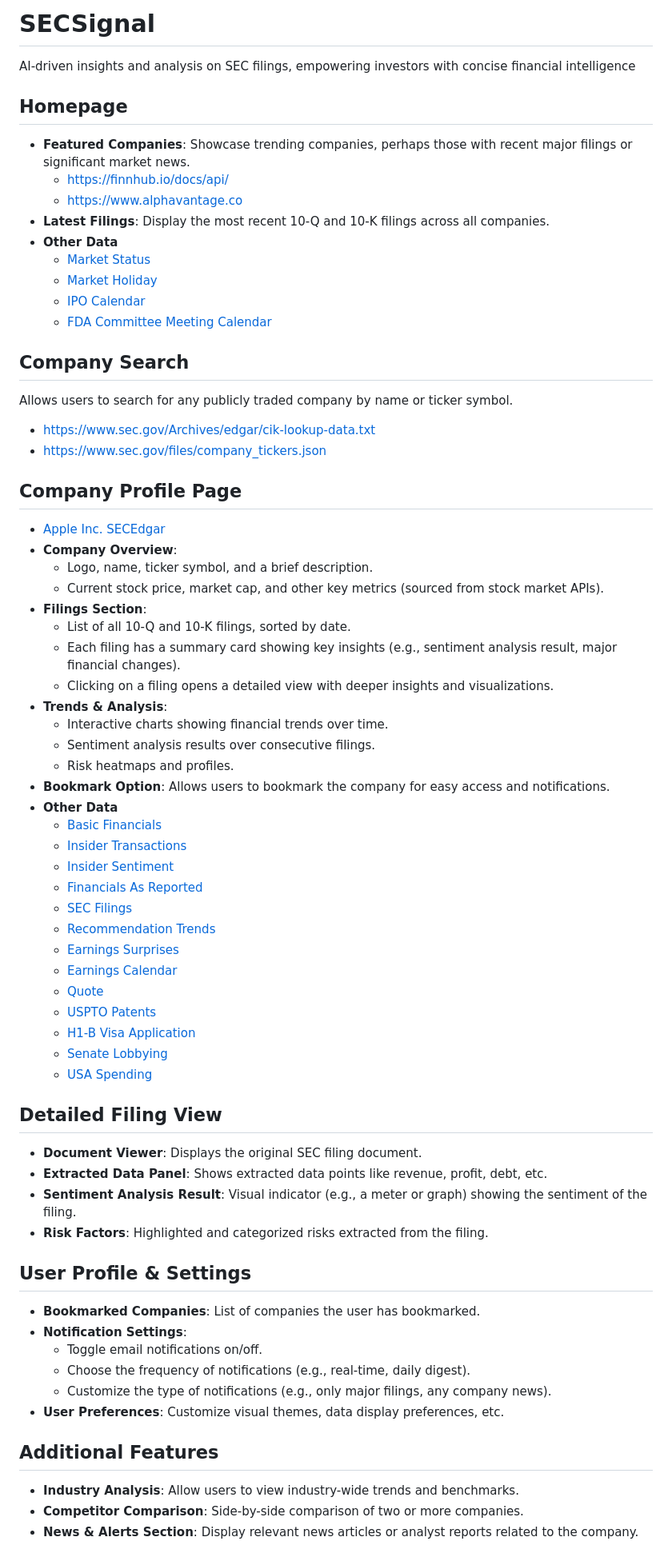
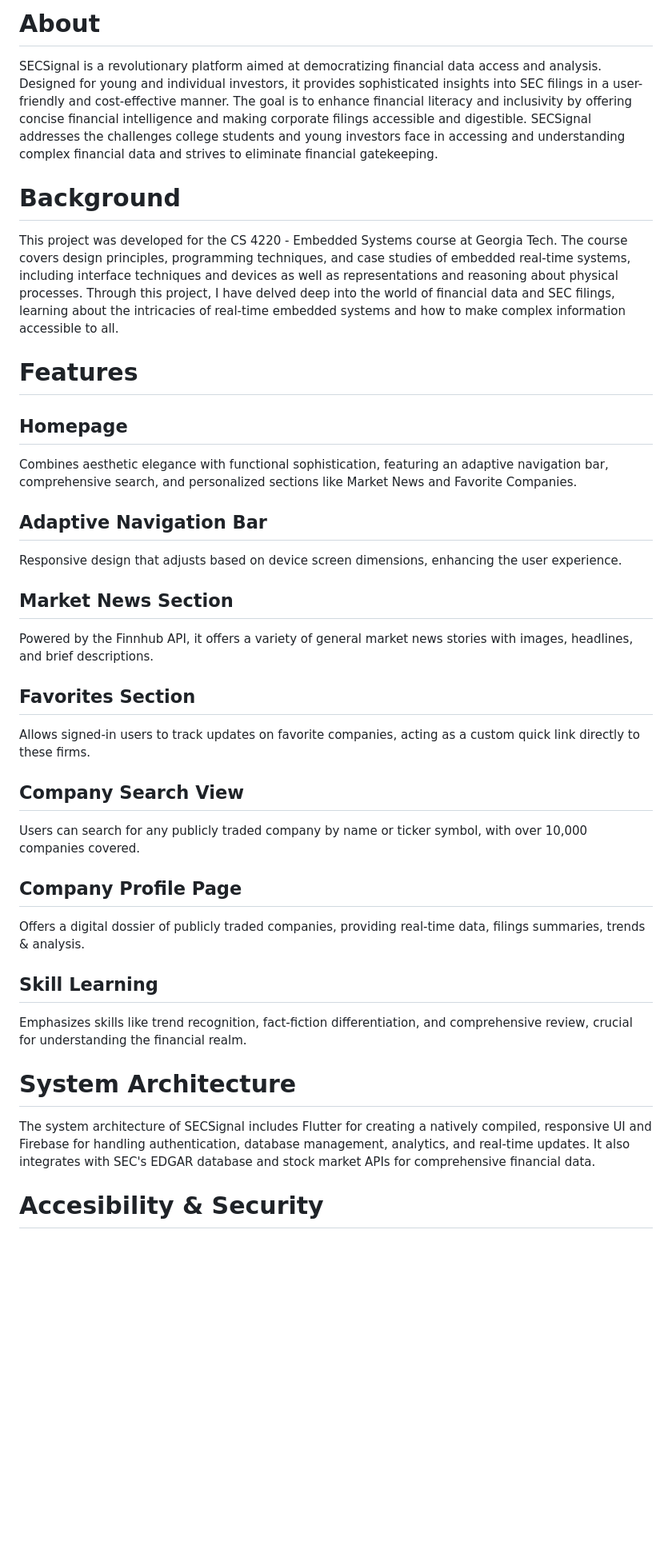
Before and after one commit to Fried-man-Education/SECSignal, a Markdown page: README.md, the part around the change printed below. Shown: that part at 80% size. GitHub-like rendering; blank space fills up the shorter version.

```diff
--- a/README.md
+++ b/README.md
@@ -1,70 +1,44 @@
-# SECSignal
-AI-driven insights and analysis on SEC filings, empowering investors with concise financial intelligence
+# About
+
+SECSignal is a revolutionary platform aimed at democratizing financial data access and analysis. Designed for young and individual investors, it provides sophisticated insights into SEC filings in a user-friendly and cost-effective manner. The goal is to enhance financial literacy and inclusivity by offering concise financial intelligence and making corporate filings accessible and digestible. SECSignal addresses the challenges college students and young investors face in accessing and understanding complex financial data and strives to eliminate financial gatekeeping.
+
+# Background
+
+This project was developed for the CS 4220 - Embedded Systems course at Georgia Tech. The course covers design principles, programming techniques, and case studies of embedded real-time systems, including interface techniques and devices as well as representations and reasoning about physical processes. Through this project, I have delved deep into the world of financial data and SEC filings, learning about the intricacies of real-time embedded systems and how to make complex information accessible to all.
+
+# Features
 
 ## Homepage
-- **Featured Companies**: Showcase trending companies, perhaps those with recent major filings or significant market news.
-  - https://finnhub.io/docs/api/
-  - https://www.alphavantage.co
-- **Latest Filings**: Display the most recent 10-Q and 10-K filings across all companies.
-- **Other Data**
-  - [Market Status](https://finnhub.io/docs/api/market-status)
-  - [Market Holiday](https://finnhub.io/docs/api/market-holiday)
-  - [IPO Calendar](https://finnhub.io/docs/api/ipo-calendar)
-  - [FDA Committee Meeting Calendar](https://finnhub.io/docs/api/fda-committee-meeting-calendar)
 
-## Company Search
-Allows users to search for any publicly traded company by name or ticker symbol.
-- https://www.sec.gov/Archives/edgar/cik-lookup-data.txt
-- https://www.sec.gov/files/company_tickers.json
+Combines aesthetic elegance with functional sophistication, featuring an adaptive navigation bar, comprehensive search, and personalized sections like Market News and Favorite Companies.
+
+## Adaptive Navigation Bar
+
+Responsive design that adjusts based on device screen dimensions, enhancing the user experience.
+
+## Market News Section
+
+Powered by the Finnhub API, it offers a variety of general market news stories with images, headlines, and brief descriptions.
+
+## Favorites Section
+
+Allows signed-in users to track updates on favorite companies, acting as a custom quick link directly to these firms.
+
+## Company Search View
+
+Users can search for any publicly traded company by name or ticker symbol, with over 10,000 companies covered.
 
 ## Company Profile Page
-- [Apple Inc. SECEdgar](https://data.sec.gov/submissions/CIK0000320193.json)
-- **Company Overview**:
-  - Logo, name, ticker symbol, and a brief description.
-  - Current stock price, market cap, and other key metrics (sourced from stock market APIs).
-- **Filings Section**:
-  - List of all 10-Q and 10-K filings, sorted by date.
-  - Each filing has a summary card showing key insights (e.g., sentiment analysis result, major financial changes).
-  - Clicking on a filing opens a detailed view with deeper insights and visualizations.
-- **Trends & Analysis**:
-  - Interactive charts showing financial trends over time.
-  - Sentiment analysis results over consecutive filings.
-  - Risk heatmaps and profiles.
-- **Bookmark Option**: Allows users to bookmark the company for easy access and notifications.
-- **Other Data**
-  - [Basic Financials](https://finnhub.io/docs/api/company-basic-financials)
-  - [Insider Transactions](https://finnhub.io/docs/api/insider-transactions)
-  - [Insider Sentiment](https://finnhub.io/docs/api/insider-sentiment)
-  - [Financials As Reported](https://finnhub.io/docs/api/financials-reported)
-  - [SEC Filings](https://finnhub.io/docs/api/filings)
-  - [Recommendation Trends](https://finnhub.io/docs/api/recommendation-trends)
-  - [Earnings Surprises](https://finnhub.io/docs/api/company-earnings)
-  - [Earnings Calendar](https://finnhub.io/docs/api/earnings-calendar)
-  - [Quote](https://finnhub.io/docs/api/quote)
-  - [USPTO Patents](https://finnhub.io/docs/api/stock-uspto-patent)
-  - [H1-B Visa Application](https://finnhub.io/docs/api/stock-visa-application)
-  - [Senate Lobbying](https://finnhub.io/docs/api/stock-lobbying)
-  - [USA Spending](https://finnhub.io/docs/api/stock-usa-spending)
 
-## Detailed Filing View
+Offers a digital dossier of publicly traded companies, providing real-time data, filings summaries, trends & analysis.
 
-- **Document Viewer**: Displays the original SEC filing document.
-- **Extracted Data Panel**: Shows extracted data points like revenue, profit, debt, etc.
-- **Sentiment Analysis Result**: Visual indicator (e.g., a meter or graph) showing the sentiment of the filing.
-- **Risk Factors**: Highlighted and categorized risks extracted from the filing.
+## Skill Learning
 
-## User Profile & Settings
+Emphasizes skills like trend recognition, fact-fiction differentiation, and comprehensive review, crucial for understanding the financial realm.
 
-- **Bookmarked Companies**: List of companies the user has bookmarked.
-- **Notification Settings**:
-  - Toggle email notifications on/off.
-  - Choose the frequency of notifications (e.g., real-time, daily digest).
-  - Customize the type of notifications (e.g., only major filings, any company news).
-- **User Preferences**: Customize visual themes, data display preferences, etc.
+# System Architecture
 
-## Additional Features
+The system architecture of SECSignal includes Flutter for creating a natively compiled, responsive UI and Firebase for handling authentication, database management, analytics, and real-time updates. It also integrates with SEC's EDGAR database and stock market APIs for comprehensive financial data.
 
-- **Industry Analysis**: Allow users to view industry-wide trends and benchmarks.
-- **Competitor Comparison**: Side-by-side comparison of two or more companies.
-- **News & Alerts Section**: Display relevant news articles or analyst reports related to the company.
+# Accesibility & Security
 
```
Also changed, not shown: other parts of README.md (+7 -23 lines).
